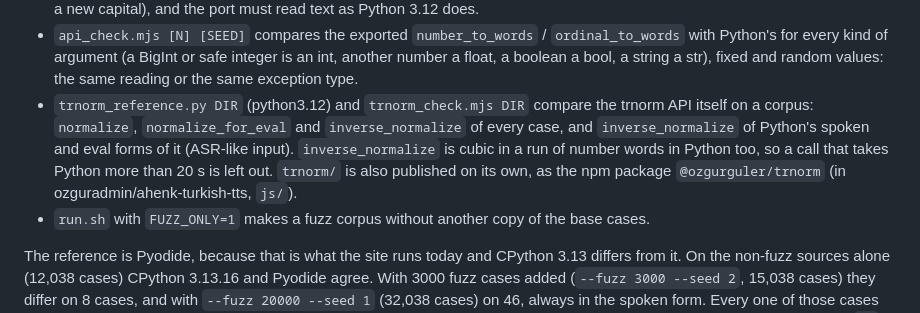
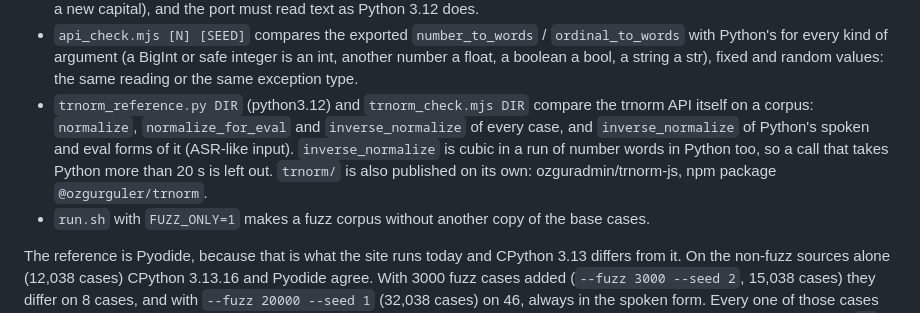
Before and after one commit to ozguradmin/ahenk-cep-pdfreader, a Markdown page: tools/parity/README.md, the part around the change. Rendered like a GitHub page.

Commit message:
parity README: trnorm-js has its own repository
Co-Authored-By: Claude Opus 5.5 <noreply@anthropic.com>
Claude-Session: https://claude.ai/code/session_01BgjSazXqsMDRkRXBTesqgG

```diff
--- a/tools/parity/README.md
+++ b/tools/parity/README.md
@@ -14,7 +14,7 @@ node tools/parity/check.mjs DIR                # after a change to the JS port:
 - `matchers_check.mjs [N] [SEED]` compares the port's linear matchers with the patterns they stand for, on random strings made of what those patterns care about: Python's URL, e-mail and alnum patterns (and a few others) take O(n²) on long chains such as `1.1.1…`, `a-a-a…` or `ş+ş+…`, so the port finds the same matches without trying every hopeless start (`normalizer.js` argues each one at its definition). Every match must be the same, start, text and groups.
 - `str_exhaustive.py DIR` (run it with python3.12) and `str_exhaustive.mjs DIR` compare the str methods the port re-implements (`py.js`: `lower()` with its final sigma rule, `upper()`, `isupper` … `isspace`, and `casing.js`) on every code point. Case data comes from `case_tables.js`, which `gen_case_tables.py` writes from CPython 3.12: an engine's own data is newer (U+1171E is no longer case-ignorable in Unicode 16, ʕ no longer lowercase in Unicode 17, Unicode 16 paired ƛ with a new capital), and the port must read text as Python 3.12 does.
 - `api_check.mjs [N] [SEED]` compares the exported `number_to_words` / `ordinal_to_words` with Python's for every kind of argument (a BigInt or safe integer is an int, another number a float, a boolean a bool, a string a str), fixed and random values: the same reading or the same exception type.
-- `trnorm_reference.py DIR` (python3.12) and `trnorm_check.mjs DIR` compare the trnorm API itself on a corpus: `normalize`, `normalize_for_eval` and `inverse_normalize` of every case, and `inverse_normalize` of Python's spoken and eval forms of it (ASR-like input). `inverse_normalize` is cubic in a run of number words in Python too, so a call that takes Python more than 20 s is left out. `trnorm/` is also published on its own, as the npm package `@ozgurguler/trnorm` (in ozguradmin/ahenk-turkish-tts, `js/`).
+- `trnorm_reference.py DIR` (python3.12) and `trnorm_check.mjs DIR` compare the trnorm API itself on a corpus: `normalize`, `normalize_for_eval` and `inverse_normalize` of every case, and `inverse_normalize` of Python's spoken and eval forms of it (ASR-like input). `inverse_normalize` is cubic in a run of number words in Python too, so a call that takes Python more than 20 s is left out. `trnorm/` is also published on its own: ozguradmin/trnorm-js, npm package `@ozgurguler/trnorm`.
 - `run.sh` with `FUZZ_ONLY=1` makes a fuzz corpus without another copy of the base cases.
 
 The reference is Pyodide, because that is what the site runs today and CPython 3.13 differs from it. On the non-fuzz sources alone (12,038 cases) CPython 3.13.16 and Pyodide agree. With 3000 fuzz cases added (`--fuzz 3000 --seed 2`, 15,038 cases) they differ on 8 cases, and with `--fuzz 20000 --seed 1` (32,038 cases) on 46, always in the spoken form. Every one of those cases contains a CJK Extension I character (U+2EBF0 to U+2EE5D), which Unicode 15.1 added: CPython 3.13 reads it as a letter (`\w`, `isalpha`), while Pyodide's Python 3.12.7 (Unicode 15.0) leaves it unassigned. CPython 3.12.3 (Unicode 15.0) gave the same results as Pyodide on every case, so `REF=cpython PYTHON=python3.12 bash tools/parity/run.sh ...` is a faster stand-in. `run.sh` takes Pyodide from `PYODIDE_DIR` (`npm install pyodide@0.27.7` somewhere outside the repo) and the model vocabulary from `AHENK_VOCAB`. `front_exhaustive.*` and `gen_unassigned.py` are the port's own per-code-point checks and table generator.
```
